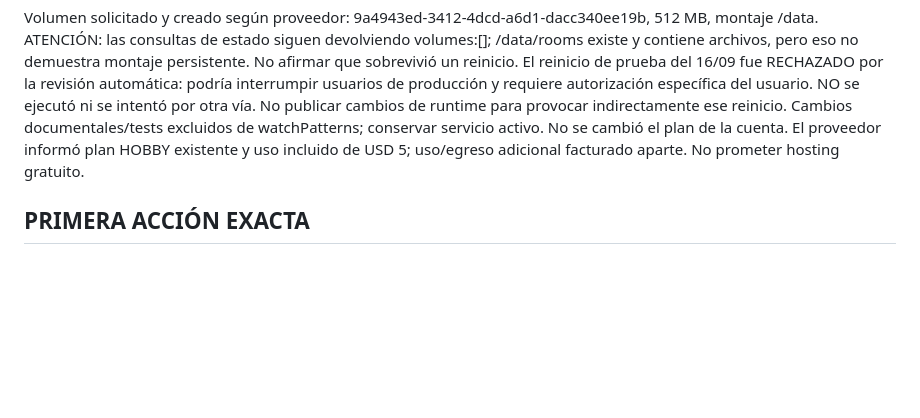
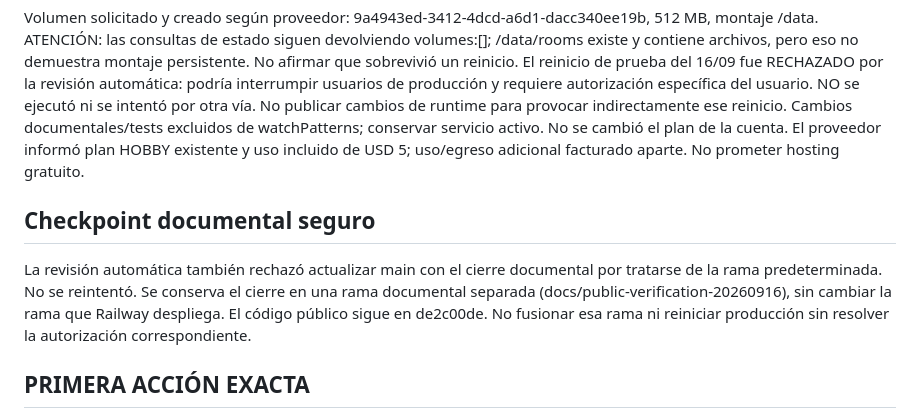
Before and after one commit to agustincostantini07-spec/juego-politica-arg, a Markdown page: ARGENTUM_2D/CONTINUAR_AQUI.md, the part around the change. Drawn GitHub-style; blank space fills up the shorter version.

Commit message:
Preserve public verification handoff on separate documentation branch

```diff
--- a/ARGENTUM_2D/CONTINUAR_AQUI.md
+++ b/ARGENTUM_2D/CONTINUAR_AQUI.md
@@ -15,6 +15,10 @@ RootDirectory=/ARGENTUM_2D, Dockerfile, una réplica sfo, puerto 3000, /healthz,
 Volumen solicitado y creado según proveedor: 9a4943ed-3412-4dcd-a6d1-dacc340ee19b, 512 MB, montaje /data. ATENCIÓN: las consultas de estado siguen devolviendo volumes:[]; /data/rooms existe y contiene archivos, pero eso no demuestra montaje persistente. No afirmar que sobrevivió un reinicio.
 El reinicio de prueba del 16/09 fue RECHAZADO por la revisión automática: podría interrumpir usuarios de producción y requiere autorización específica del usuario. NO se ejecutó ni se intentó por otra vía. No publicar cambios de runtime para provocar indirectamente ese reinicio. Cambios documentales/tests excluidos de watchPatterns; conservar servicio activo.
 No se cambió el plan de la cuenta. El proveedor informó plan HOBBY existente y uso incluido de USD 5; uso/egreso adicional facturado aparte. No prometer hosting gratuito.
+
+## Checkpoint documental seguro
+
+La revisión automática también rechazó actualizar main con el cierre documental por tratarse de la rama predeterminada. No se reintentó. Se conserva el cierre en una rama documental separada (docs/public-verification-20260916), sin cambiar la rama que Railway despliega. El código público sigue en de2c00de. No fusionar esa rama ni reiniciar producción sin resolver la autorización correspondiente.
 
 ## PRIMERA ACCIÓN EXACTA
 
```
